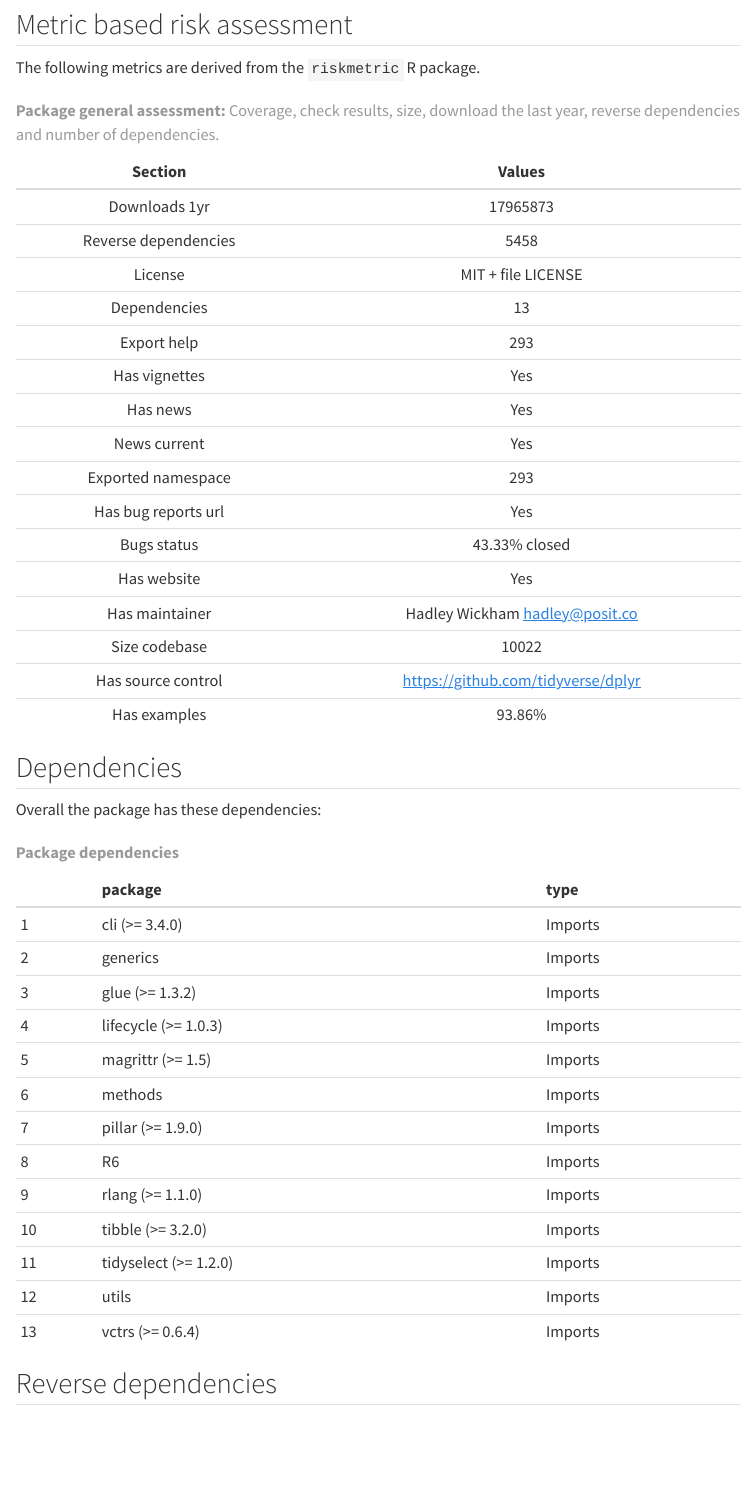
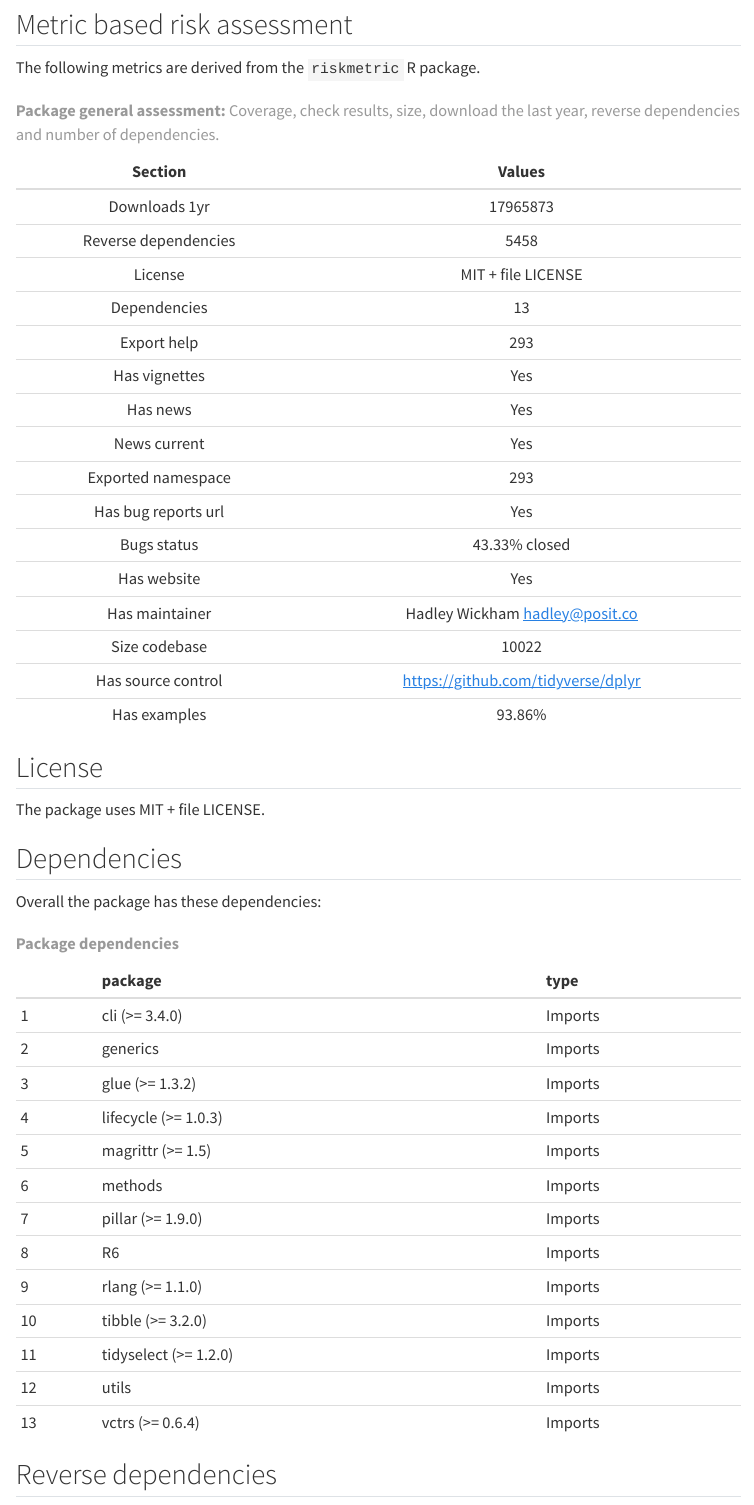
Before and after one commit to pharmaR/riskreports, a Quarto document (inst/report/pkg_template.qmd): the page in a window 1100 px wide, from 380 px down. Rendered offline with R 4.5, knitr and Pandoc in place of Quarto, with nearby package versions; menus at the side of the page are left out.

Commit message:
Update so that license is printed

````diff
--- a/inst/report/pkg_template.qmd
+++ b/inst/report/pkg_template.qmd
@@ -102,11 +102,11 @@ knitr::kable(x, row.names = FALSE, align = "cc") # Use this to have some summary
 # d_riskmetric
 ```
 
-::: {.content-hidden unless-meta=`r !is_risk_error(d_riskmetric[["license"]])`}
+::: {.content-visible unless-meta=`r !is_risk_error(d_riskmetric[["license"]])`}
 
 ## License
 
-The package uses `r if ("license" %in% names(d_riskmetric) && !is.null(d_riskmetric$license)) cat(d_riskmetric$license)`.
+The package uses `r as.character(d_riskmetric$license)`.
 
 :::
 
````
